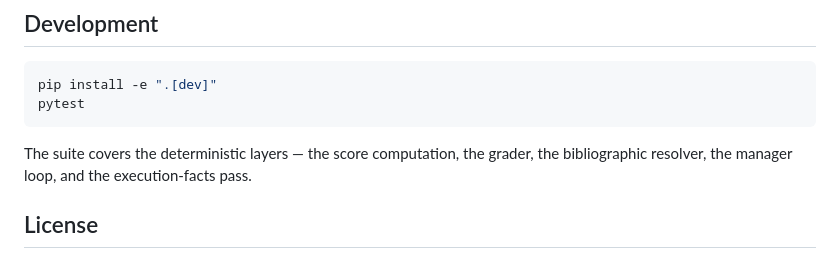
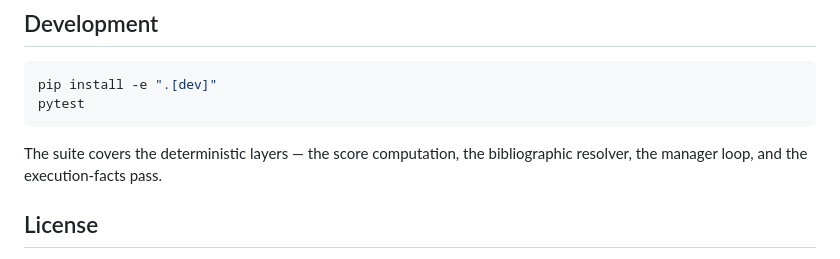
Before and after one commit to ChicagoHAI/veritas, a Markdown page: README.md, the part around the change. Drawn GitHub-style.

Commit message:
README: drop the deleted grader from the tested-layers list
Co-Authored-By: Claude Fable 5 <noreply@anthropic.com>

````diff
--- a/README.md
+++ b/README.md
@@ -241,8 +241,8 @@ pip install -e ".[dev]"
 pytest
 ```
 
-The suite covers the deterministic layers — the score computation, the grader,
-the bibliographic resolver, the manager loop, and the execution-facts pass.
+The suite covers the deterministic layers — the score computation, the
+bibliographic resolver, the manager loop, and the execution-facts pass.
 
 ## License
 
````
